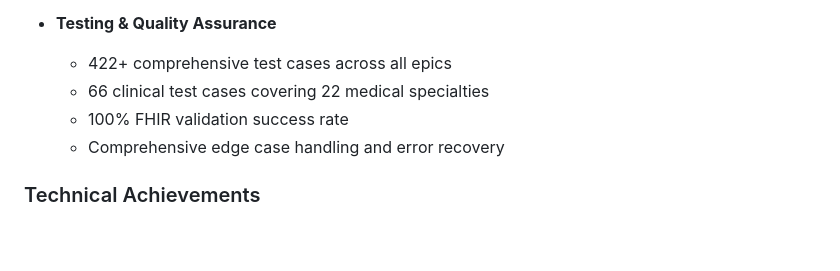
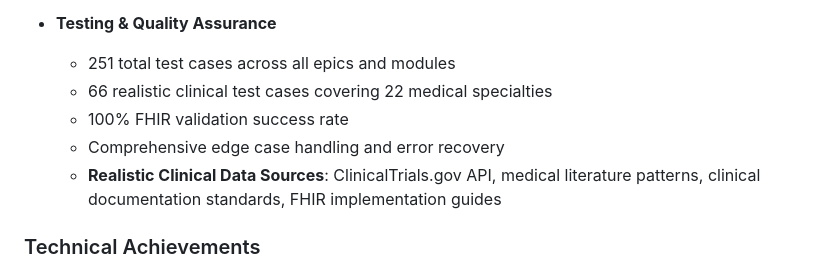
Before and after one commit to jc7k/nl-fhir, a Markdown page: CHANGELOG.md, the part around the change. GitHub-like rendering; blank space fills up the shorter version.

```diff
--- a/CHANGELOG.md
+++ b/CHANGELOG.md
@@ -56,10 +56,11 @@ and this project adheres to [Semantic Versioning](https://semver.org/spec/v2.0.0
   - Intelligent patient context extraction and clinical categorization
 
 - **Testing & Quality Assurance**
-  - 422+ comprehensive test cases across all epics
-  - 66 clinical test cases covering 22 medical specialties
+  - 251 total test cases across all epics and modules
+  - 66 realistic clinical test cases covering 22 medical specialties
   - 100% FHIR validation success rate
   - Comprehensive edge case handling and error recovery
+  - **Realistic Clinical Data Sources**: ClinicalTrials.gov API, medical literature patterns, clinical documentation standards, FHIR implementation guides
 
 ### Technical Achievements
 - **Enterprise-Grade Refactoring**: 89.1% code reduction from 3,765 to 409 lines
```
Also changed, not shown: README.md (+5 -4 lines).
